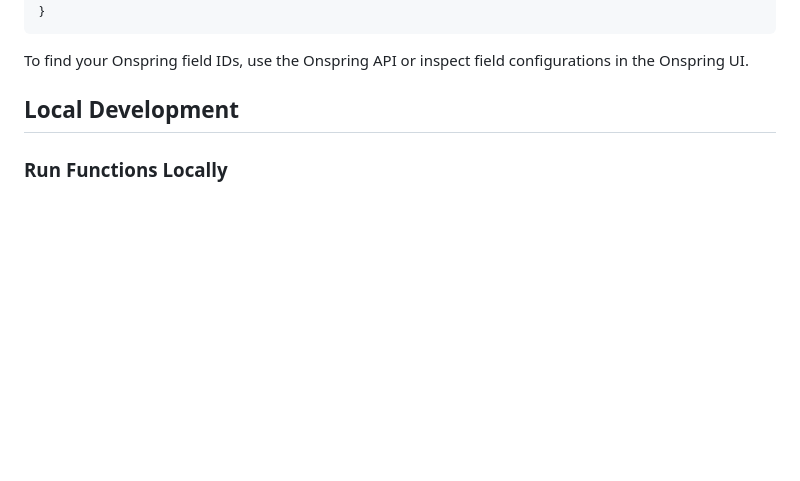
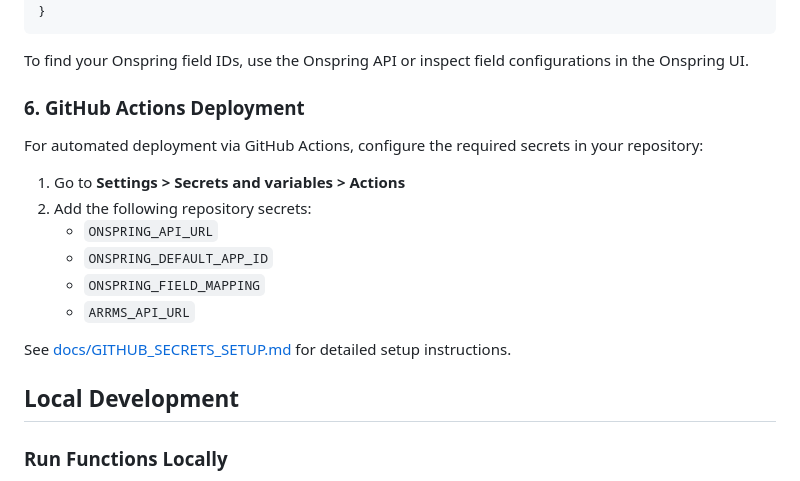
Before and after one commit to Beleza-Asureti/arrms-onspring-integration, a Markdown page: README.md, the part around the change. GitHub-like rendering; blank space fills up the shorter version.

````diff
--- a/README.md
+++ b/README.md
@@ -170,6 +170,19 @@ The `OnspringFieldMapping` parameter maps ARRMS field names to Onspring field ID
 ```
 
 To find your Onspring field IDs, use the Onspring API or inspect field configurations in the Onspring UI.
+
+### 6. GitHub Actions Deployment
+
+For automated deployment via GitHub Actions, configure the required secrets in your repository:
+
+1. Go to **Settings > Secrets and variables > Actions**
+2. Add the following repository secrets:
+   - `ONSPRING_API_URL`
+   - `ONSPRING_DEFAULT_APP_ID`
+   - `ONSPRING_FIELD_MAPPING`
+   - `ARRMS_API_URL`
+
+See [docs/GITHUB_SECRETS_SETUP.md](docs/GITHUB_SECRETS_SETUP.md) for detailed setup instructions.
 
 ## Local Development
 
````
Also changed, not shown: docs/GITHUB_SECRETS_SETUP.md (added, +133 -0 lines).
